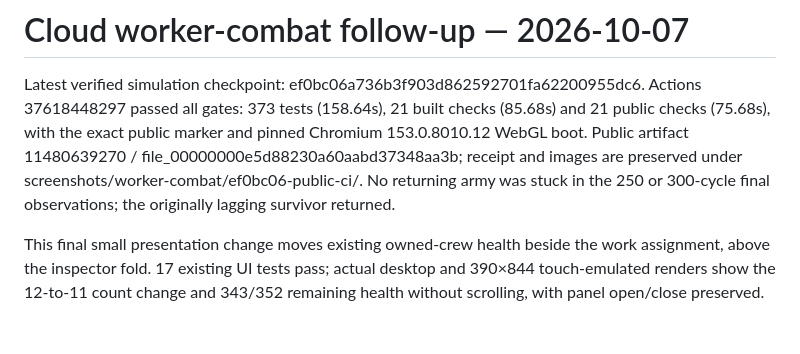
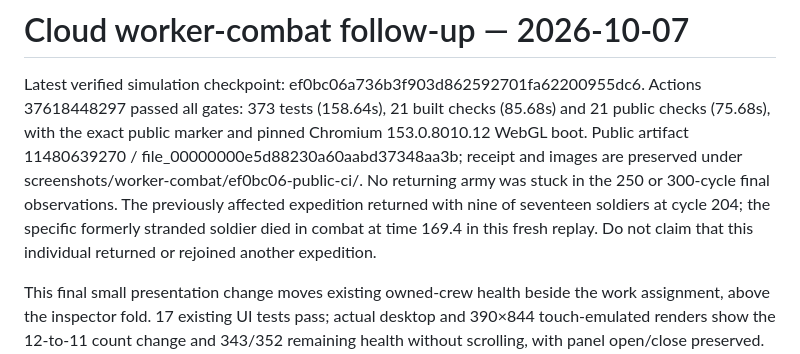
Before and after one commit to damon-croxton/little-world, a Markdown page: HANDOFF.md, the part around the change. Rendered like a GitHub page; blank space fills up the shorter version.

Commit message:
Correct the observed soldier outcome in the cloud handoff

```diff
--- a/HANDOFF.md
+++ b/HANDOFF.md
@@ -6,7 +6,10 @@ and 21 public checks (75.68s), with the exact public marker and pinned Chromium
 153.0.8010.12 WebGL boot. Public artifact 11480639270 /
 file_00000000e5d88230a60aabd37348aa3b; receipt and images are preserved under
 screenshots/worker-combat/ef0bc06-public-ci/. No returning army was stuck in the
-250 or 300-cycle final observations; the originally lagging survivor returned.
+250 or 300-cycle final observations. The previously affected expedition returned
+with nine of seventeen soldiers at cycle 204; the specific formerly stranded
+soldier died in combat at time 169.4 in this fresh replay. Do not claim that this
+individual returned or rejoined another expedition.
 
 This final small presentation change moves existing owned-crew health beside
 the work assignment, above the inspector fold. 17 existing UI tests pass; actual
```
